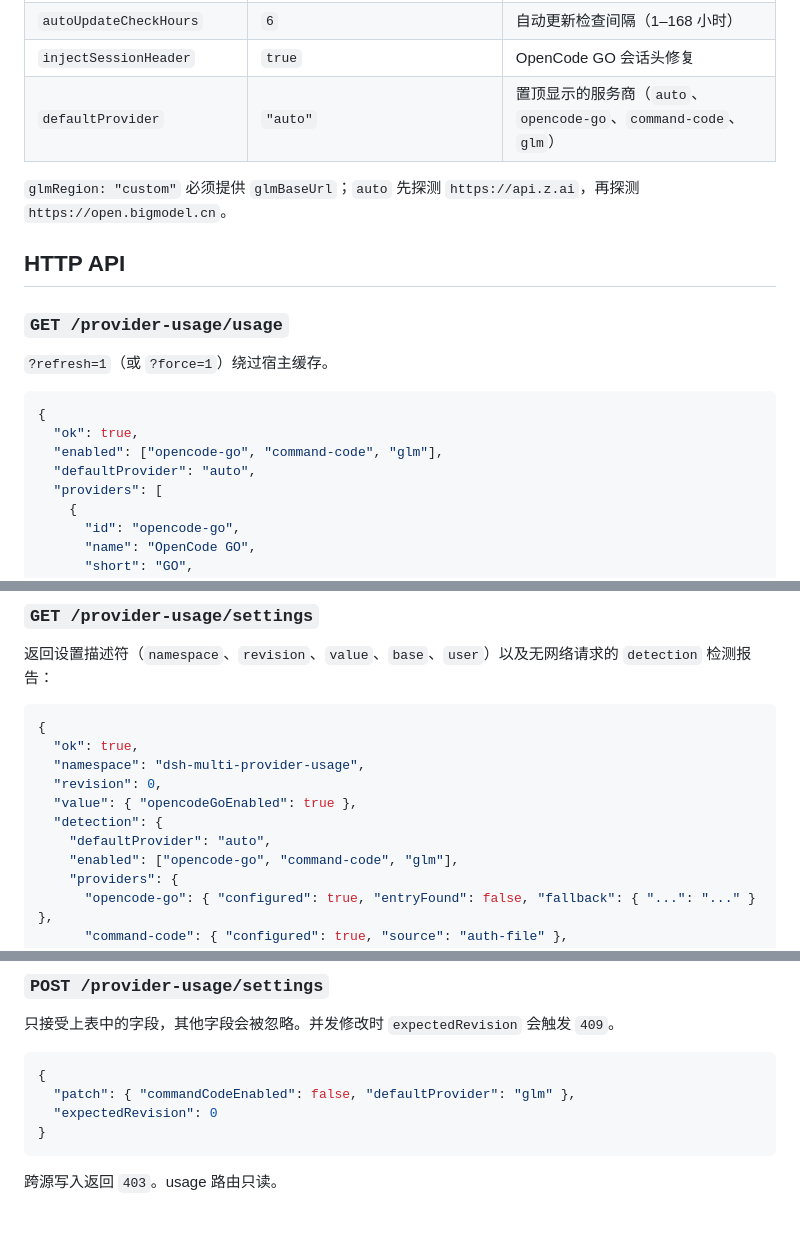
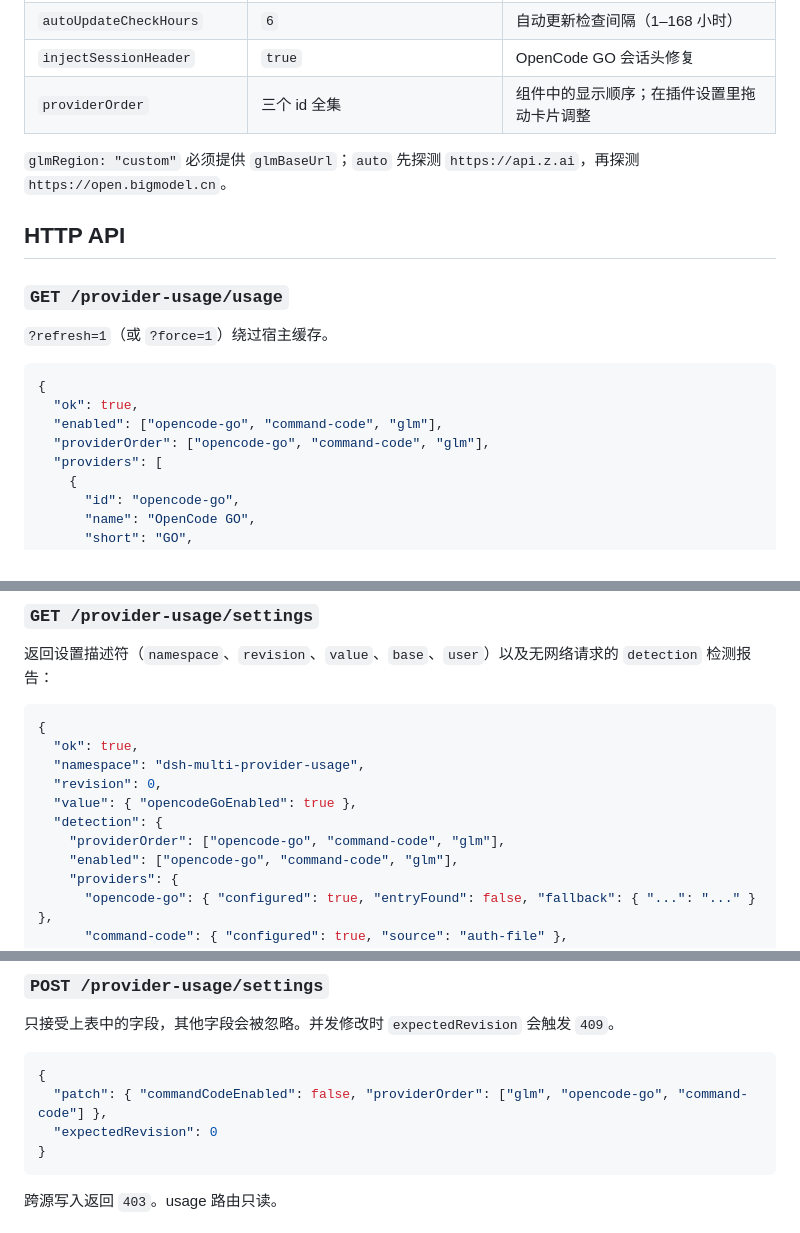
Before and after one commit to wjw1-Evan/dsh-provider-usage, a Markdown page: README.zh.md, 3 parts joined by grey strips. GitHub-like rendering.

````diff
--- a/README.zh.md
+++ b/README.zh.md
@@ -169,7 +169,7 @@ Loader 直接读取导出的 `Config` schema；所有字段都是 `.volatile()`
 | `autoUpdate` | `true` | 检查 GitHub Release；干净本地 checkout 自动 fast-forward |
 | `autoUpdateCheckHours` | `6` | 自动更新检查间隔（1–168 小时） |
 | `injectSessionHeader` | `true` | OpenCode GO 会话头修复 |
-| `defaultProvider` | `"auto"` | 置顶显示的服务商（`auto`、`opencode-go`、`command-code`、`glm`） |
+| `providerOrder` | 三个 id 全集 | 组件中的显示顺序；在插件设置里拖动卡片调整 |
 
 `glmRegion: "custom"` 必须提供 `glmBaseUrl`；`auto` 先探测
 `https://api.z.ai`，再探测 `https://open.bigmodel.cn`。
@@ -184,7 +184,7 @@ Loader 直接读取导出的 `Config` schema；所有字段都是 `.volatile()`
 {
   "ok": true,
   "enabled": ["opencode-go", "command-code", "glm"],
-  "defaultProvider": "auto",
+  "providerOrder": ["opencode-go", "command-code", "glm"],
   "providers": [
     {
       "id": "opencode-go",
@@ -241,7 +241,7 @@ Loader 直接读取导出的 `Config` schema；所有字段都是 `.volatile()`
   "revision": 0,
   "value": { "opencodeGoEnabled": true },
   "detection": {
-    "defaultProvider": "auto",
+    "providerOrder": ["opencode-go", "command-code", "glm"],
     "enabled": ["opencode-go", "command-code", "glm"],
     "providers": {
       "opencode-go": { "configured": true, "entryFound": false, "fallback": { "...": "..." } },
@@ -260,7 +260,7 @@ Loader 直接读取导出的 `Config` schema；所有字段都是 `.volatile()`
 
 ```json
 {
-  "patch": { "commandCodeEnabled": false, "defaultProvider": "glm" },
+  "patch": { "commandCodeEnabled": false, "providerOrder": ["glm", "opencode-go", "command-code"] },
   "expectedRevision": 0
 }
 ```
````
Also changed, not shown: README.md (+4 -4 lines), docs/widget.png, 9 other files.
